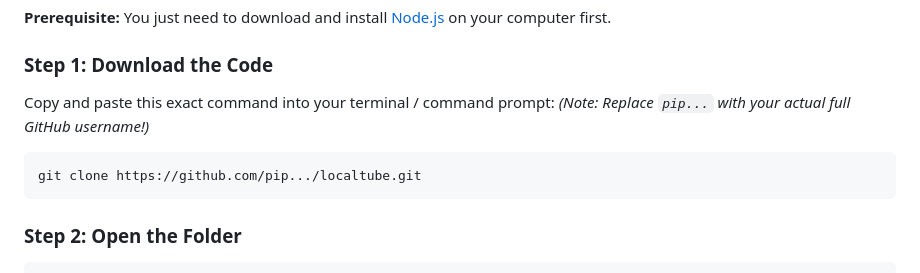
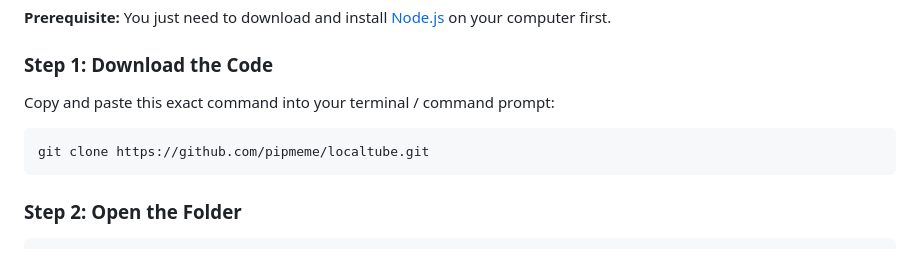
Before and after one commit to pipmeme/localtube, a Markdown page: README.md, the part around the change. GitHub-like rendering.

Commit message:
docs: Set repository username to pipmeme

````diff
--- a/README.md
+++ b/README.md
@@ -34,9 +34,8 @@ Even if you are 7 years old and have never coded before, you can run this in 30
 
 ### Step 1: Download the Code
 Copy and paste this exact command into your terminal / command prompt:
-*(Note: Replace `pip...` with your actual full GitHub username!)*
 ```bash
-git clone https://github.com/pip.../localtube.git
+git clone https://github.com/pipmeme/localtube.git
 ```
 
 ### Step 2: Open the Folder
````
